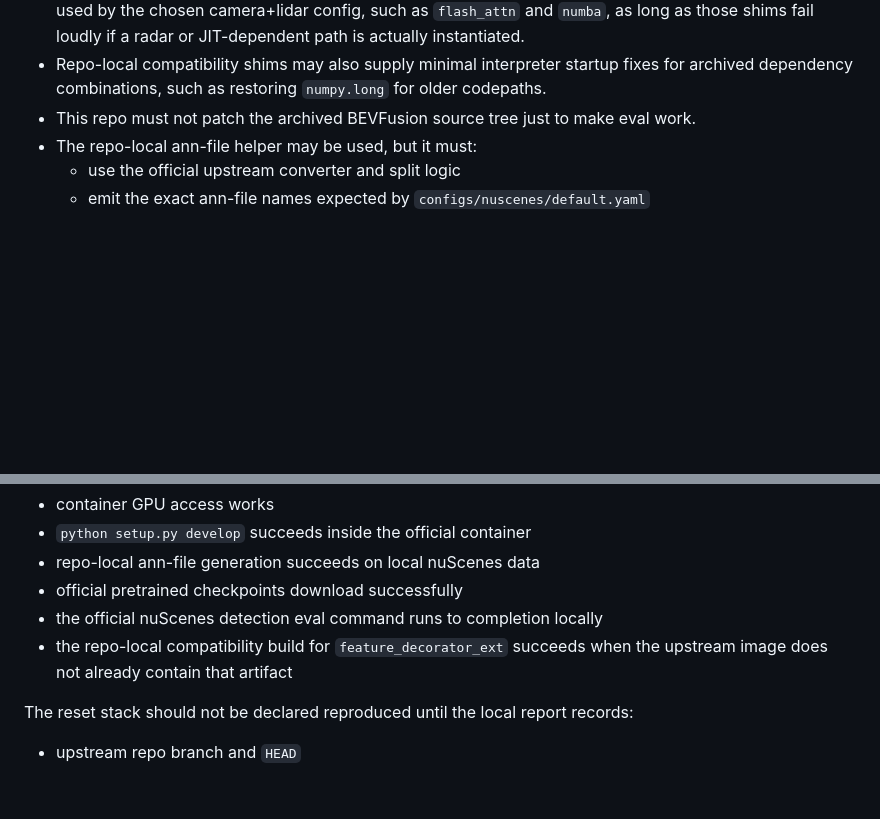
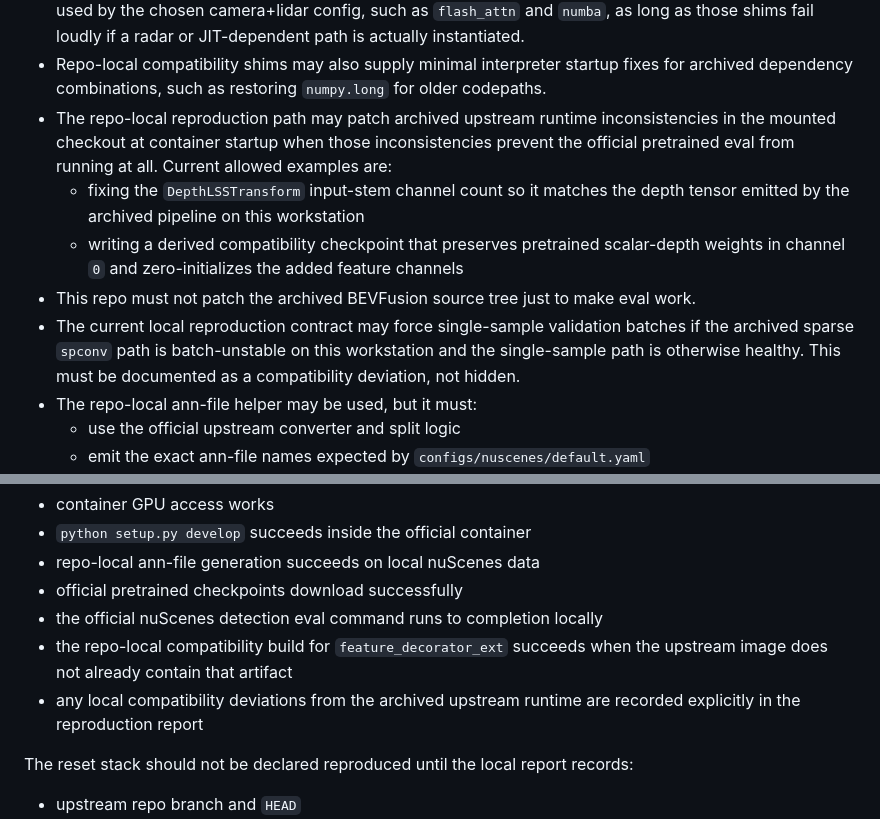
Before and after one commit to achbogga/tsqbev-poc, a Markdown page: specs/009-bevfusion-baseline-reproduction.md, 2 parts joined by grey strips. Drawn GitHub-style; blank space fills up the shorter version.

```diff
--- a/specs/009-bevfusion-baseline-reproduction.md
+++ b/specs/009-bevfusion-baseline-reproduction.md
@@ -50,7 +50,17 @@ Primary sources:
   shims fail loudly if a radar or JIT-dependent path is actually instantiated.
 - Repo-local compatibility shims may also supply minimal interpreter startup fixes for archived
   dependency combinations, such as restoring `numpy.long` for older codepaths.
+- The repo-local reproduction path may patch archived upstream runtime inconsistencies in the
+  mounted checkout at container startup when those inconsistencies prevent the official pretrained
+  eval from running at all. Current allowed examples are:
+  - fixing the `DepthLSSTransform` input-stem channel count so it matches the depth tensor
+    emitted by the archived pipeline on this workstation
+  - writing a derived compatibility checkpoint that preserves pretrained scalar-depth weights in
+    channel `0` and zero-initializes the added feature channels
 - This repo must not patch the archived BEVFusion source tree just to make eval work.
+- The current local reproduction contract may force single-sample validation batches if the
+  archived sparse `spconv` path is batch-unstable on this workstation and the single-sample path is
+  otherwise healthy. This must be documented as a compatibility deviation, not hidden.
 - The repo-local ann-file helper may be used, but it must:
   - use the official upstream converter and split logic
   - emit the exact ann-file names expected by `configs/nuscenes/default.yaml`
@@ -67,6 +77,8 @@ The BEVFusion reproduction path is considered operational only when all of these
 - the official nuScenes detection eval command runs to completion locally
 - the repo-local compatibility build for `feature_decorator_ext` succeeds when the upstream image
   does not already contain that artifact
+- any local compatibility deviations from the archived upstream runtime are recorded explicitly in
+  the reproduction report
 
 The reset stack should not be declared reproduced until the local report records:
 
```
Also changed, not shown: docs/bevfusion-baseline-runbook.md (+20 -0 lines), docs/plan.md (+13 -3 lines).
